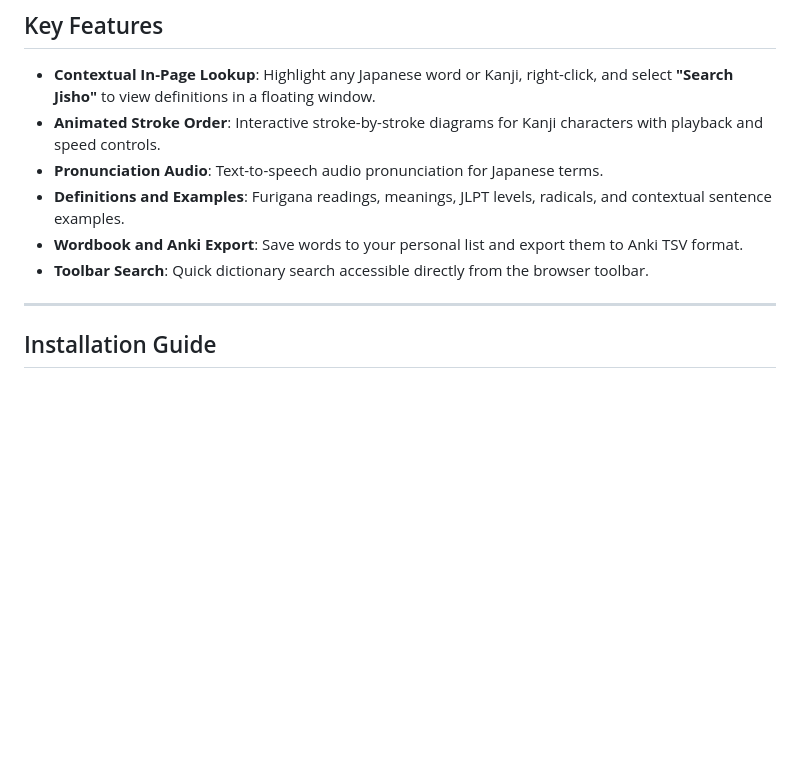
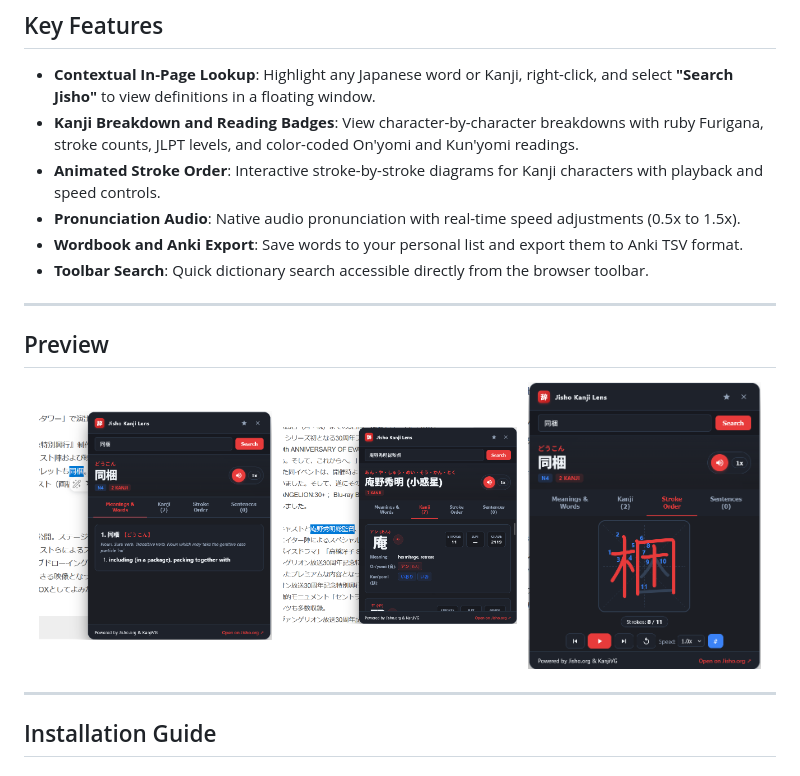
Before and after one commit to afaroee/jisho-extension-firefox, a Markdown page: README.md, the part around the change printed below. Rendered like a GitHub page; pictures changed too: docs/screenshots/kanji-details.png (added), docs/screenshots/stroke-order.png (added), docs/screenshots/vocabulary-lookup.png (added); blank space fills up the shorter version.

Commit message:
docs: add screenshots and visual previews to README

```diff
--- a/README.md
+++ b/README.md
@@ -13,11 +13,23 @@ This extension is an independent open-source project and is not affiliated, asso
 ## Key Features
 
 - **Contextual In-Page Lookup**: Highlight any Japanese word or Kanji, right-click, and select **"Search Jisho"** to view definitions in a floating window.
+- **Kanji Breakdown and Reading Badges**: View character-by-character breakdowns with ruby Furigana, stroke counts, JLPT levels, and color-coded On'yomi and Kun'yomi readings.
 - **Animated Stroke Order**: Interactive stroke-by-stroke diagrams for Kanji characters with playback and speed controls.
-- **Pronunciation Audio**: Text-to-speech audio pronunciation for Japanese terms.
-- **Definitions and Examples**: Furigana readings, meanings, JLPT levels, radicals, and contextual sentence examples.
+- **Pronunciation Audio**: Native audio pronunciation with real-time speed adjustments (0.5x to 1.5x).
 - **Wordbook and Anki Export**: Save words to your personal list and export them to Anki TSV format.
 - **Toolbar Search**: Quick dictionary search accessible directly from the browser toolbar.
+
+---
+
+## Preview
+
+<p align="center">
+  <img src="docs/screenshots/vocabulary-lookup.png" width="31%" alt="Vocabulary and Definition Lookup" />
+  &nbsp;
+  <img src="docs/screenshots/kanji-details.png" width="31%" alt="Kanji Breakdown and Reading Badges" />
+  &nbsp;
+  <img src="docs/screenshots/stroke-order.png" width="31%" alt="Animated Stroke Order Diagram" />
+</p>
 
 ---
 
```
Also changed, not shown: other parts of README.md (+28 -5 lines).
